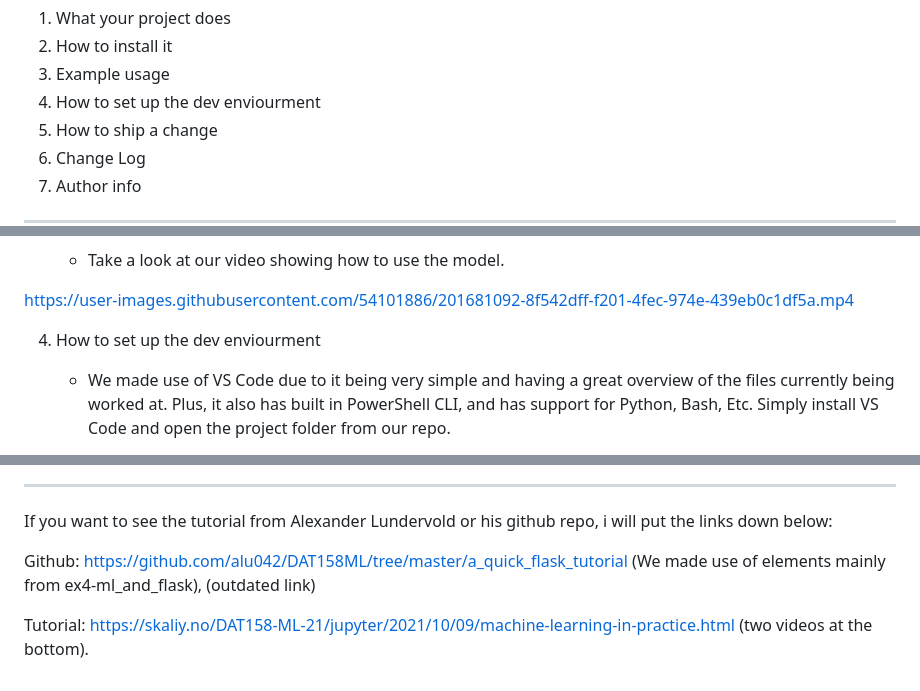
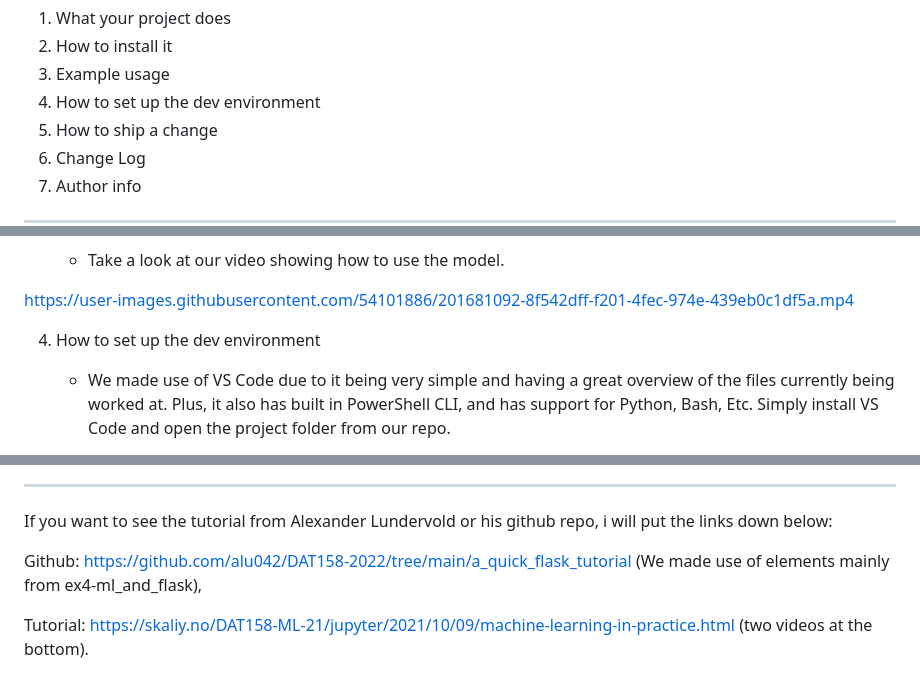
Before and after one commit to h587736/Dat158_ML2_GR5-main, a Markdown page: README.md, 3 parts joined by grey strips. GitHub-like rendering.

```diff
--- a/README.md
+++ b/README.md
@@ -5,7 +5,7 @@ Group ML_group_5 - Fred Nilsen Christiansen
 1. What your project does
 2. How to install it
 3. Example usage
-4. How to set up the dev enviourment
+4. How to set up the dev environment
 5. How to ship a change
 6. Change Log
 7. Author info
@@ -38,7 +38,7 @@ https://user-images.githubusercontent.com/54101886/201681092-8f542dff-f201-4fec-
 
 
 
-4. How to set up the dev enviourment
+4. How to set up the dev environment
 	- We made use of VS Code due to it being very simple and having a great overview of the files currently being worked at. Plus, it also has 	built in 	PowerShell CLI, and has support for Python, Bash, Etc. Simply install VS Code and open the project folder from our repo.
 
 
@@ -61,6 +61,6 @@ We could pick between a couple of machine learning problems which all seemed int
 
 If you want to see the tutorial from Alexander Lundervold or his github repo, i will put the links down below:
 
-Github: https://github.com/alu042/DAT158ML/tree/master/a_quick_flask_tutorial (We made use of elements mainly from ex4-ml_and_flask), (outdated link)
+Github: https://github.com/alu042/DAT158-2022/tree/main/a_quick_flask_tutorial (We made use of elements mainly from ex4-ml_and_flask),
 
 Tutorial: https://skaliy.no/DAT158-ML-21/jupyter/2021/10/09/machine-learning-in-practice.html (two videos at the bottom).
```
